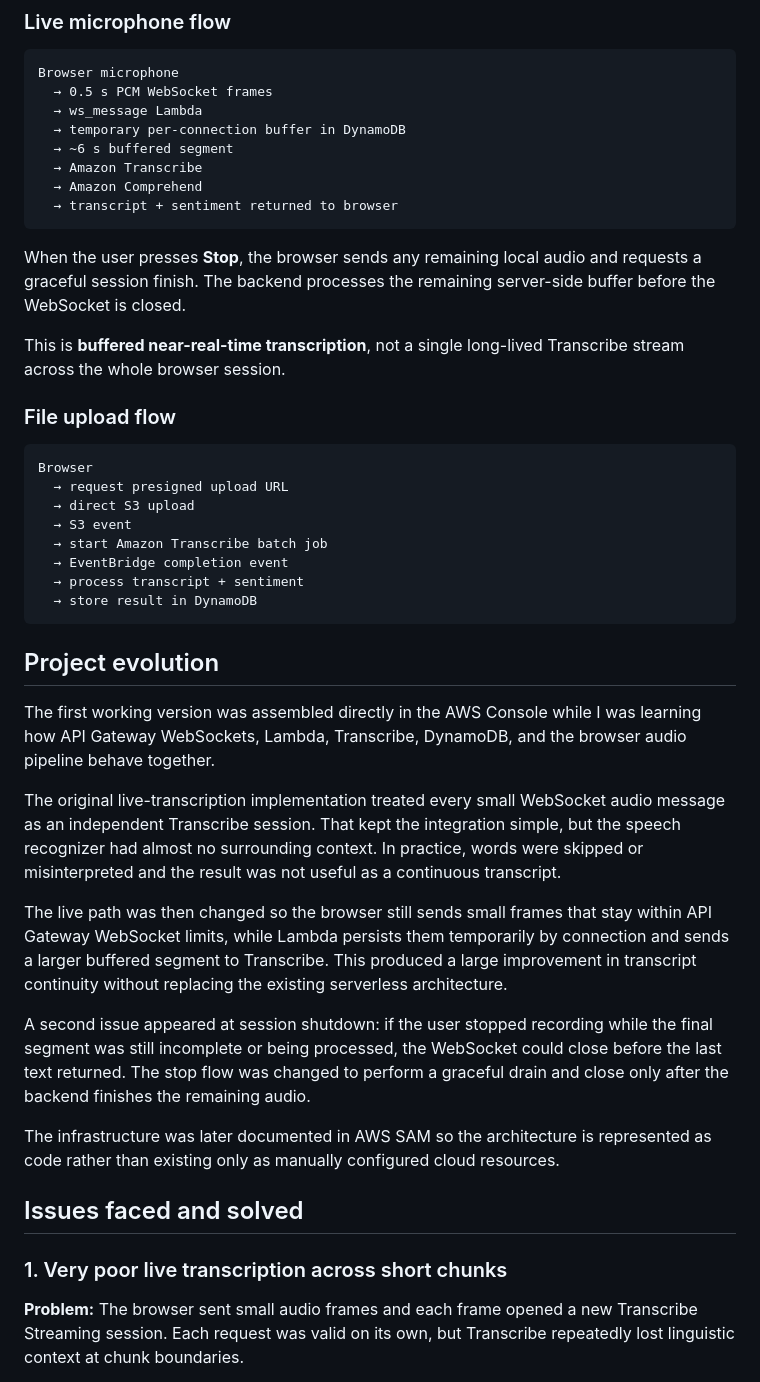
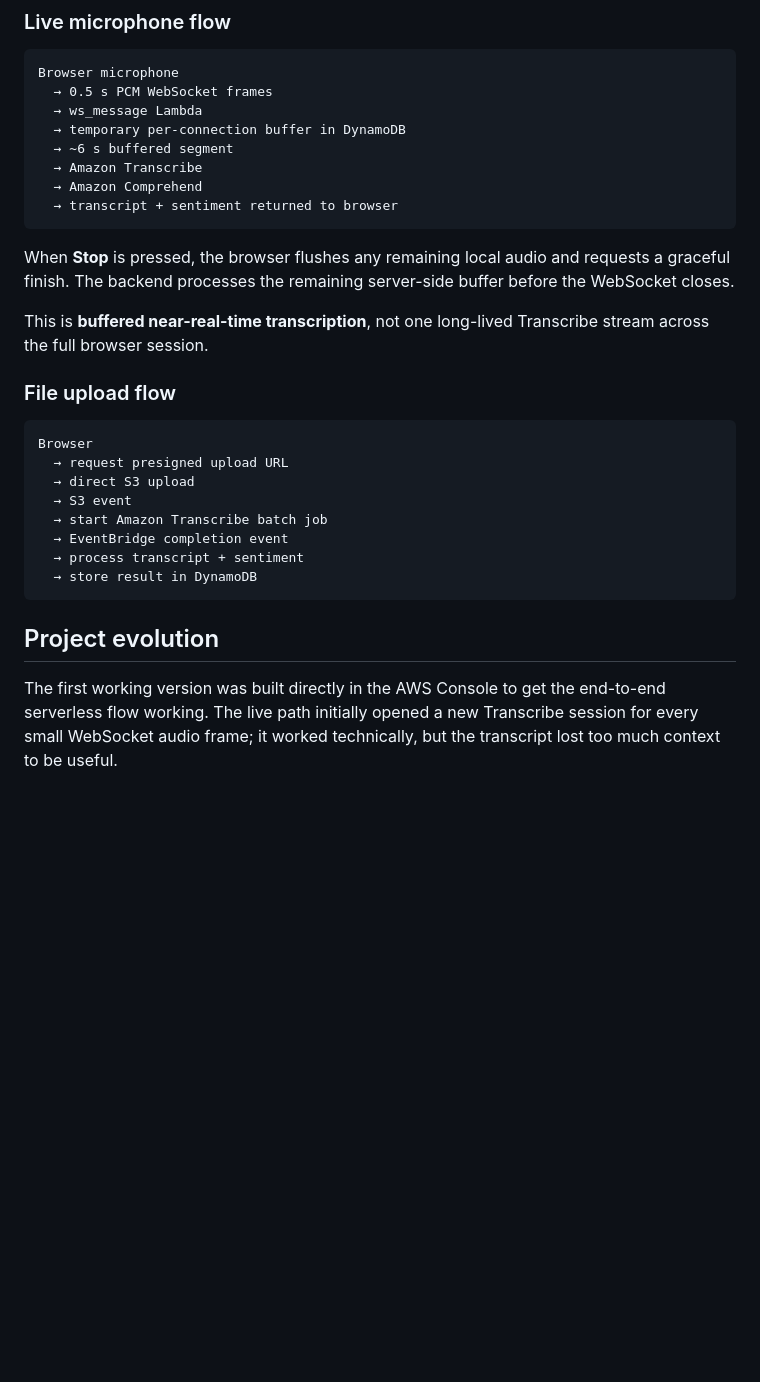
Before and after one commit to SahilBh01r1769/aws-audio-transcription-sentiment, a Markdown page: README.md, the part around one of its changes. Rendered like a GitHub page; blank space fills up the shorter version.

````diff
--- a/README.md
+++ b/README.md
@@ -73,9 +127,9 @@ Browser microphone
   → transcript + sentiment returned to browser
 ```
 
-When the user presses **Stop**, the browser sends any remaining local audio and requests a graceful session finish. The backend processes the remaining server-side buffer before the WebSocket is closed.
+When **Stop** is pressed, the browser flushes any remaining local audio and requests a graceful finish. The backend processes the remaining server-side buffer before the WebSocket closes.
 
-This is **buffered near-real-time transcription**, not a single long-lived Transcribe stream across the whole browser session.
+This is **buffered near-real-time transcription**, not one long-lived Transcribe stream across the full browser session.
 
 ### File upload flow
 
@@ -92,19 +146,5 @@ Browser
 
 ## Project evolution
 
-The first working version was assembled directly in the AWS Console while I was learning how API Gateway WebSockets, Lambda, Transcribe, DynamoDB, and the browser audio pipeline behave together.
+The first working version was built directly in the AWS Console to get the end-to-end serverless flow working. The live path initially opened a new Transcribe session for every small WebSocket audio frame; it worked technically, but the transcript lost too much context to be useful.
 
-The original live-transcription implementation treated every small WebSocket audio message as an independent Transcribe session. That kept the integration simple, but the speech recognizer had almost no surrounding context. In practice, words were skipped or misinterpreted and the result was not useful as a continuous transcript.
-
-The live path was then changed so the browser still sends small frames that stay within API Gateway WebSocket limits, while Lambda persists them temporarily by connection and sends a larger buffered segment to Transcribe. This produced a large improvement in transcript continuity without replacing the existing serverless architecture.
-
-A second issue appeared at session shutdown: if the user stopped recording while the final segment was still incomplete or being processed, the WebSocket could close before the last text returned. The stop flow was changed to perform a graceful drain and close only after the backend finishes the remaining audio.
-
-The infrastructure was later documented in AWS SAM so the architecture is represented as code rather than existing only as manually configured cloud resources.
-
-## Issues faced and solved
-
-### 1. Very poor live transcription across short chunks
-
-**Problem:** The browser sent small audio frames and each frame opened a new Transcribe Streaming session. Each request was valid on its own, but Transcribe repeatedly lost linguistic context at chunk boundaries.
-
````
Also changed, not shown: other parts of README.md (+100 -60 lines).
